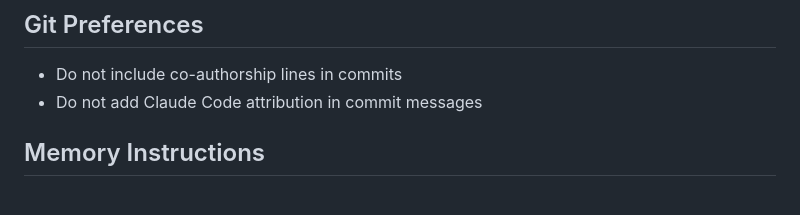
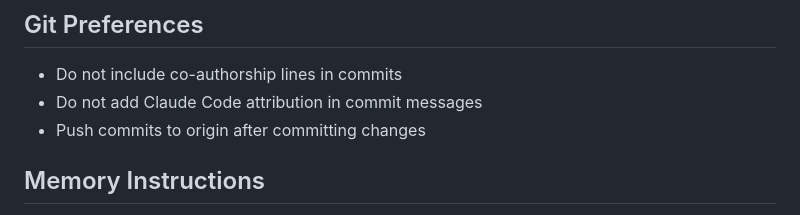
Before and after one commit to ykdojo/osh, a Markdown page: CLAUDE.md, the part around the change. Rendered like a GitHub page.

Commit message:
Update Git preferences in CLAUDE.md to include pushing to origin

```diff
--- a/CLAUDE.md
+++ b/CLAUDE.md
@@ -3,6 +3,7 @@
 ## Git Preferences
 - Do not include co-authorship lines in commits
 - Do not add Claude Code attribution in commit messages
+- Push commits to origin after committing changes
 
 ## Memory Instructions
 - When asked to "remember" something, add it to this CLAUDE.md file
```
